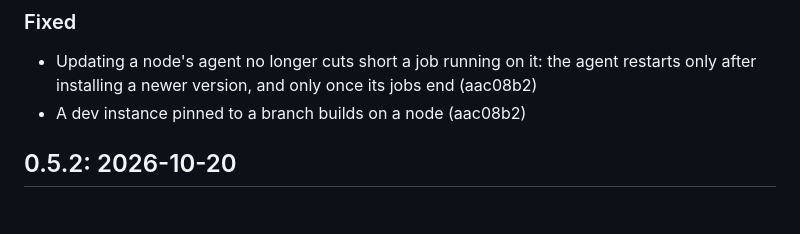
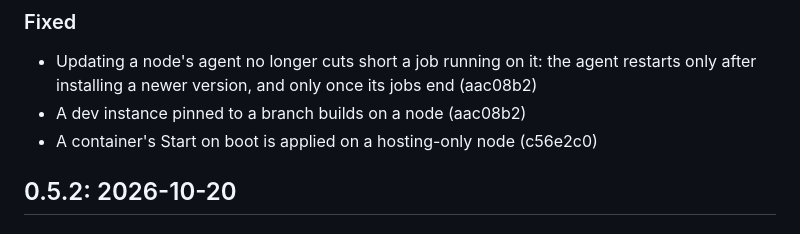
Before and after one commit to aquilaelabs/builderbot, a Markdown page: CHANGELOG.md, the part around the change. Drawn GitHub-style.

Commit message:
The changelog says Start on boot reaches hosting-only nodes
Co-Authored-By: Claude Opus 5.5 <noreply@anthropic.com>
Claude-Session: https://claude.ai/code/session_013CE7PtU6GkNJNxzoaE7duz

```diff
--- a/CHANGELOG.md
+++ b/CHANGELOG.md
@@ -6,6 +6,7 @@
 
 - Updating a node's agent no longer cuts short a job running on it: the agent restarts only after installing a newer version, and only once its jobs end (aac08b2)
 - A dev instance pinned to a branch builds on a node (aac08b2)
+- A container's Start on boot is applied on a hosting-only node (c56e2c0)
 
 ## 0.5.2: 2026-10-20
 
```
